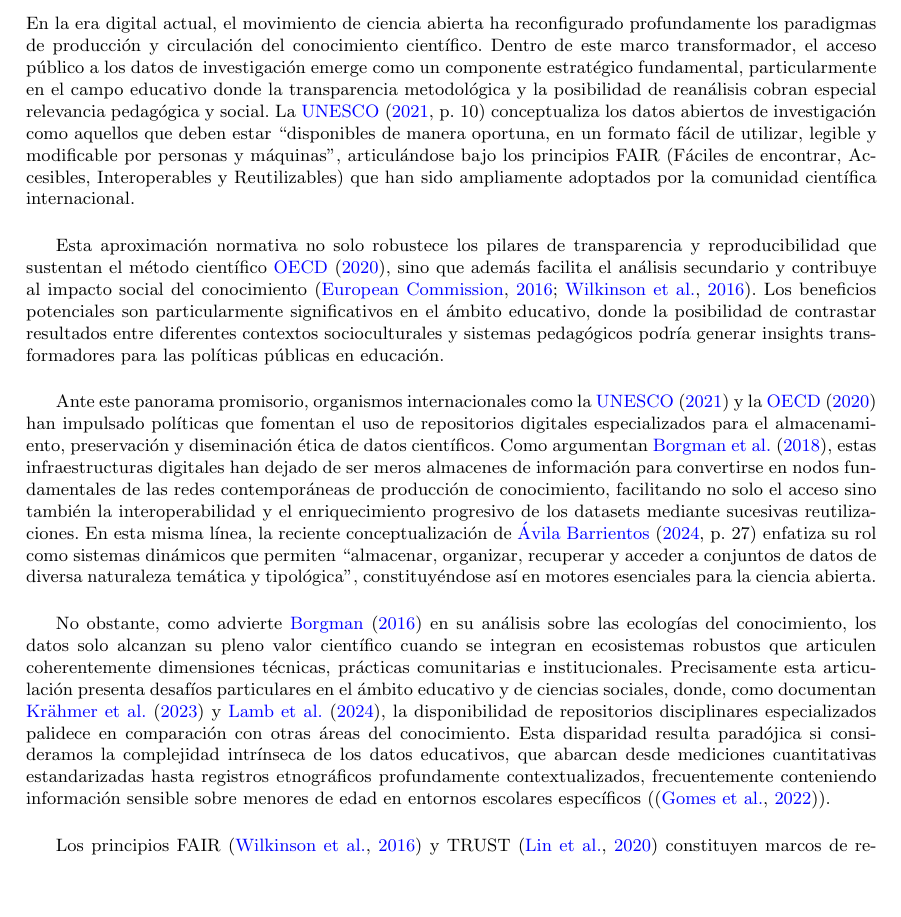
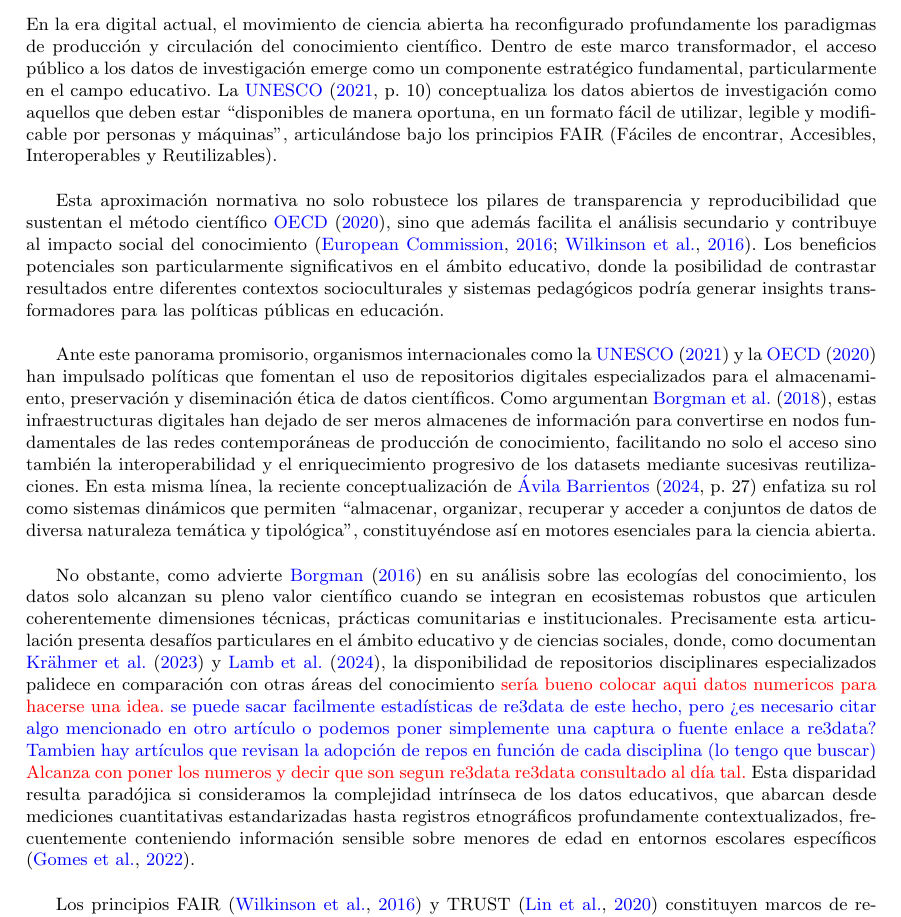
Before and after one commit to gonzatorte/DAI-RELATEC, a LaTeX paper (main.tex): part of page 2 of 8, cut so that both start at the same text, the shorter picture padded with empty space. Compiled offline with pdfLaTeX.

Commit message:
Updates from Overleaf

```diff
--- a/main.tex
+++ b/main.tex
@@ -88,13 +88,13 @@ O artigo conclui que os pesquisadores educacionais precisam de ferramentas e cri
 
 \section{Introducción}
 \label{intro}
-En la era digital actual, el movimiento de ciencia abierta ha reconfigurado profundamente los paradigmas de producción y circulación del conocimiento científico. Dentro de este marco transformador, el acceso público a los datos de investigación emerge como un componente estratégico fundamental, particularmente en el campo educativo donde la transparencia metodológica y la posibilidad de reanálisis cobran especial relevancia pedagógica y social. La \citet[p.~10]{unesco2021} conceptualiza los datos abiertos de investigación como aquellos que deben estar ``disponibles de manera oportuna, en un formato fácil de utilizar, legible y modificable por personas y máquinas'', articulándose bajo los principios FAIR (Fáciles de encontrar, Accesibles, Interoperables y Reutilizables) que han sido ampliamente adoptados por la comunidad científica internacional.\\
+En la era digital actual, el movimiento de ciencia abierta ha reconfigurado profundamente los paradigmas de producción y circulación del conocimiento científico. Dentro de este marco transformador, el acceso público a los datos de investigación emerge como un componente estratégico fundamental, particularmente en el campo educativo. La \citet[p.~10]{unesco2021} conceptualiza los datos abiertos de investigación como aquellos que deben estar ``disponibles de manera oportuna, en un formato fácil de utilizar, legible y modificable por personas y máquinas'', articulándose bajo los principios FAIR (Fáciles de encontrar, Accesibles, Interoperables y Reutilizables).\\
 
 Esta aproximación normativa no solo robustece los pilares de transparencia y reproducibilidad que sustentan el método científico \cite{oecd2020}, sino que además facilita el análisis secundario y contribuye al impacto social del conocimiento \citep{ec2016, wilkinson2016}. Los beneficios potenciales son particularmente significativos en el ámbito educativo, donde la posibilidad de contrastar resultados entre diferentes contextos socioculturales y sistemas pedagógicos podría generar insights transformadores para las políticas públicas en educación.\\
 
 Ante este panorama promisorio, organismos internacionales como la \cite{unesco2021} y la \cite{oecd2020} han impulsado políticas que fomentan el uso de repositorios digitales especializados para el almacenamiento, preservación y diseminación ética de datos científicos. Como argumentan \cite{borgman2018}, estas infraestructuras digitales han dejado de ser meros almacenes de información para convertirse en nodos fundamentales de las redes contemporáneas de producción de conocimiento, facilitando no solo el acceso sino también la interoperabilidad y el enriquecimiento progresivo de los datasets mediante sucesivas reutilizaciones. En esta misma línea, la reciente conceptualización de \citet[p.~27]{avila2024} enfatiza su rol como sistemas dinámicos que permiten ``almacenar, organizar, recuperar y acceder a conjuntos de datos de diversa naturaleza temática y tipológica'', constituyéndose así en motores esenciales para la ciencia abierta.\\
 
-No obstante, como advierte \cite{borgman2016} en su análisis sobre las ecologías del conocimiento, los datos solo alcanzan su pleno valor científico cuando se integran en ecosistemas robustos que articulen coherentemente dimensiones técnicas, prácticas comunitarias e institucionales. Precisamente esta articulación presenta desafíos particulares en el ámbito educativo y de ciencias sociales, donde, como documentan \cite{kraehmer2023} y \cite{Lamb2024}, la disponibilidad de repositorios disciplinares especializados palidece en comparación con otras áreas del conocimiento. Esta disparidad resulta paradójica si consideramos la complejidad intrínseca de los datos educativos, que abarcan desde mediciones cuantitativas estandarizadas hasta registros etnográficos profundamente contextualizados, frecuentemente conteniendo información sensible sobre menores de edad en entornos escolares específicos (\citep{gomes2022}).\\
+No obstante, como advierte \cite{borgman2016} en su análisis sobre las ecologías del conocimiento, los datos solo alcanzan su pleno valor científico cuando se integran en ecosistemas robustos que articulen coherentemente dimensiones técnicas, prácticas comunitarias e institucionales. Precisamente esta articulación presenta desafíos particulares en el ámbito educativo y de ciencias sociales, donde, como documentan \cite{kraehmer2023} y \cite{Lamb2024}, la disponibilidad de repositorios disciplinares especializados palidece en comparación con otras áreas del conocimiento \bchregi sería bueno colocar aqui datos numericos para hacerse una idea. \echregi \bchgon se puede sacar facilmente estadísticas de re3data de este hecho, pero ¿es necesario citar algo mencionado en otro artículo o podemos poner simplemente una captura o fuente enlace a re3data? Tambien hay artículos que revisan la adopción de repos en función de cada disciplina (lo tengo que buscar) \echgon \bchregi Alcanza con poner los numeros y decir que son segun re3data re3data consultado al día tal. \echregi Esta disparidad resulta paradójica si consideramos la complejidad intrínseca de los datos educativos, que abarcan desde mediciones cuantitativas estandarizadas hasta registros etnográficos profundamente contextualizados, frecuentemente conteniendo información sensible sobre menores de edad en entornos escolares específicos \citep{gomes2022}.\\
 
 Los principios FAIR \citep{wilkinson2016} y TRUST \citep{Lin2020TRUST} constituyen marcos de referencia valiosos para evaluar la calidad de los repositorios científicos. La exhaustiva caracterización de \cite{behnke_2020_5361952} detalla cómo estos incluyen tanto requerimientos organizacionales (como políticas claras de gestión de datos y soporte para formatos estándar) como técnicos (desde metadatos granularizados hasta sistemas de identificadores persistentes). Sin embargo, su implementación en investigación educativa enfrenta obstáculos específicos, especialmente cuando se trabaja con datos cualitativos que, como  destaca \cite{antonio}, demandan niveles excepcionales de contextualización y mecanismos especializados de protección ética que muchos repositorios generalistas no están preparados para ofrecer.\\
 
```
Also changed, not shown: main.tex (8 more changed lines).
